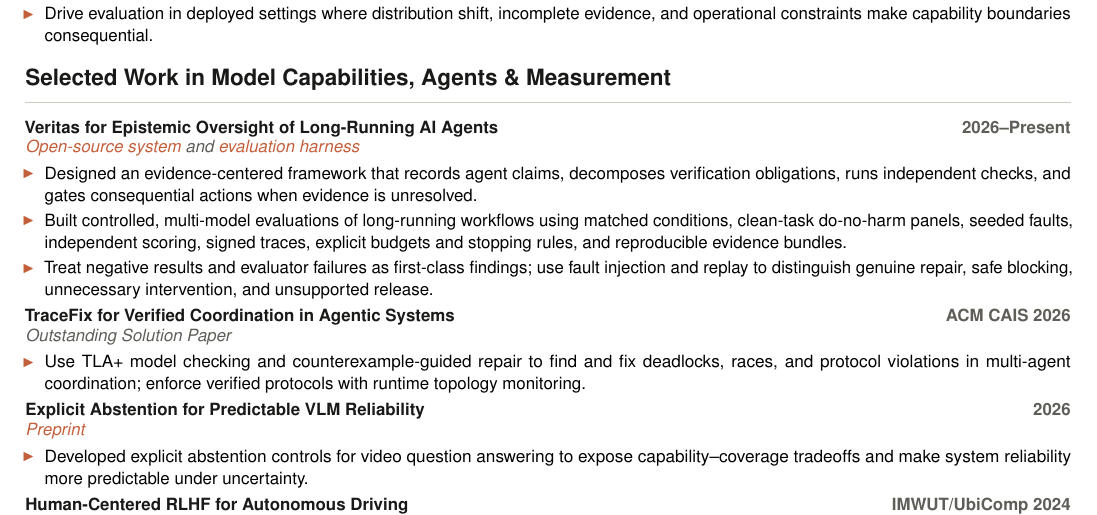
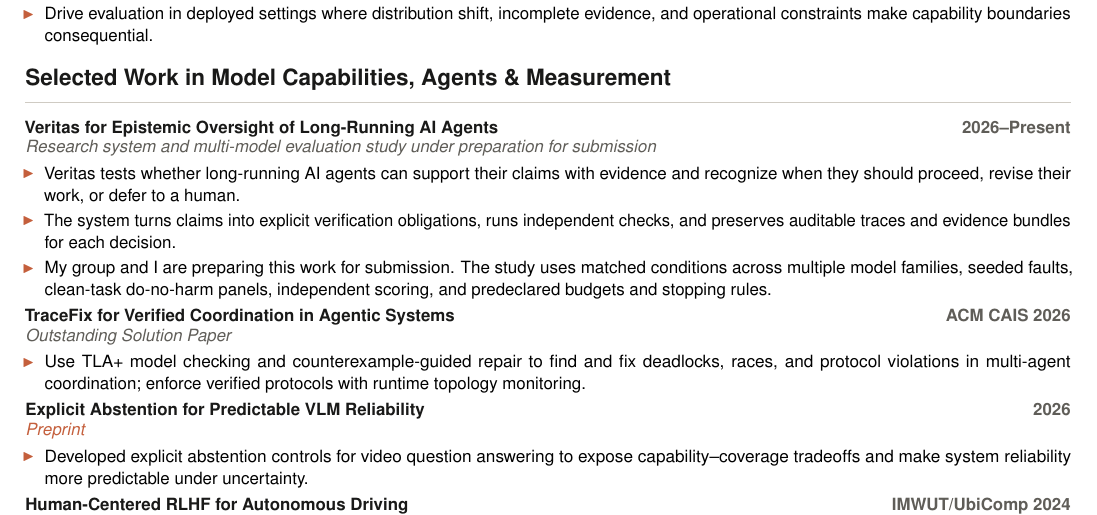
Before and after one commit to jortizcs/JorgeOrtizCV, a LaTeX CV (anthropic_resume.tex): part of page 1 of 2, cut so that both start at the same text. Compiled offline with pdfLaTeX.

Commit message:
Explain Veritas in tailored resume

```diff
--- a/anthropic_resume.tex
+++ b/anthropic_resume.tex
@@ -111,12 +111,11 @@ Hands-on AI research leader who builds evaluation systems for models and agents
 \section{Selected Work in Model Capabilities, Agents \& Measurement}
 
 \project{Veritas for Epistemic Oversight of Long-Running AI Agents}{2026--Present}
-{\href{https://github.com/jortizcs/veritas}{Open-source system} and
-\href{https://github.com/jortizcs/veritas-experiments}{evaluation harness}}
+{Research system and multi-model evaluation study under preparation for submission}
 \begin{itemize}
-  \item Designed an evidence-centered framework that records agent claims, decomposes verification obligations, runs independent checks, and gates consequential actions when evidence is unresolved.
-  \item Built controlled, multi-model evaluations of long-running workflows using matched conditions, clean-task do-no-harm panels, seeded faults, independent scoring, signed traces, explicit budgets and stopping rules, and reproducible evidence bundles.
-  \item Treat negative results and evaluator failures as first-class findings; use fault injection and replay to distinguish genuine repair, safe blocking, unnecessary intervention, and unsupported release.
+  \item Veritas tests whether long-running AI agents can support their claims with evidence and recognize when they should proceed, revise their work, or defer to a human.
+  \item The system turns claims into explicit verification obligations, runs independent checks, and preserves auditable traces and evidence bundles for each decision.
+  \item My group and I are preparing this work for submission. The study uses matched conditions across multiple model families, seeded faults, clean-task do-no-harm panels, independent scoring, and predeclared budgets and stopping rules.
 \end{itemize}
 
 \project{TraceFix for Verified Coordination in Agentic Systems}{ACM CAIS 2026}
```
Also changed, not shown: Jorge_Ortiz_Anthropic_Research_Lead.pdf.
